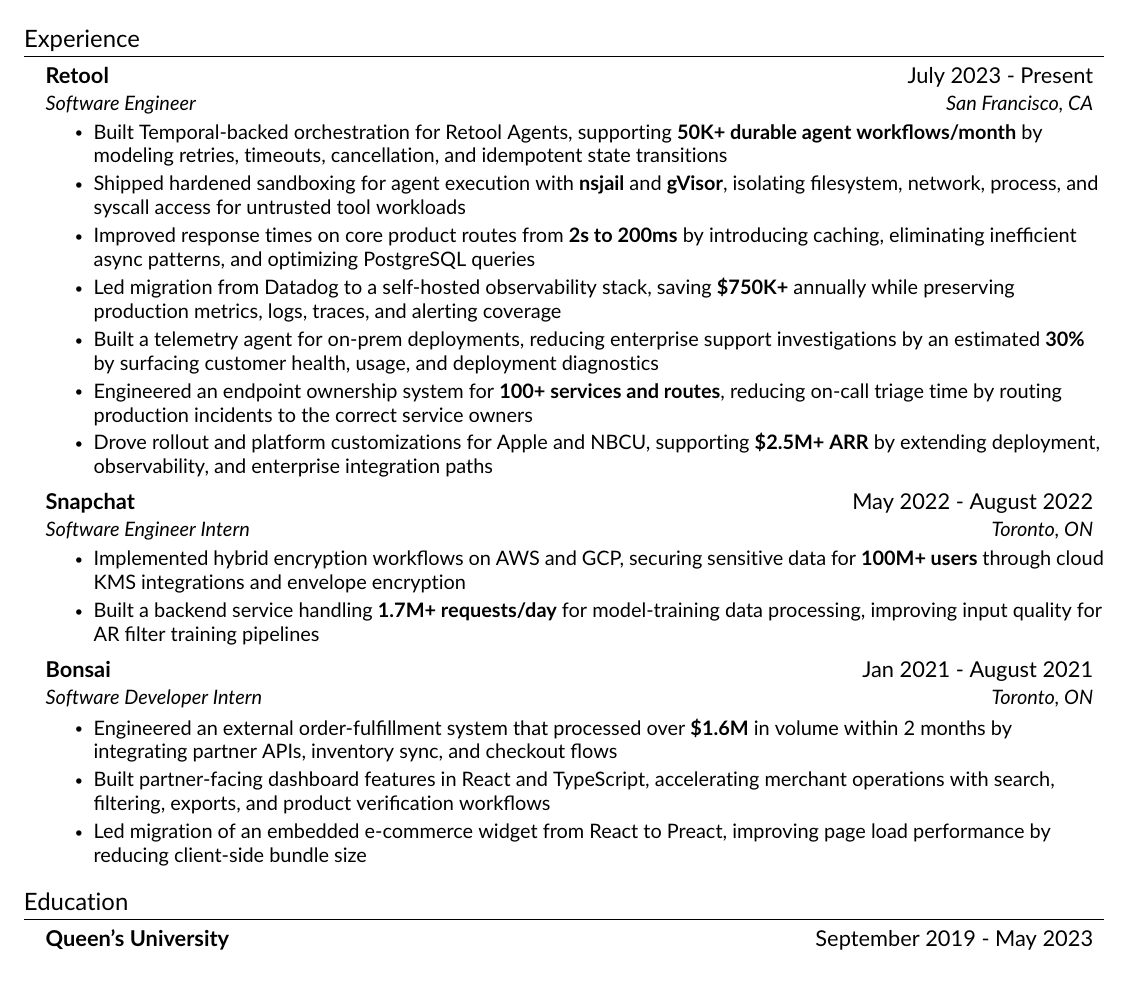
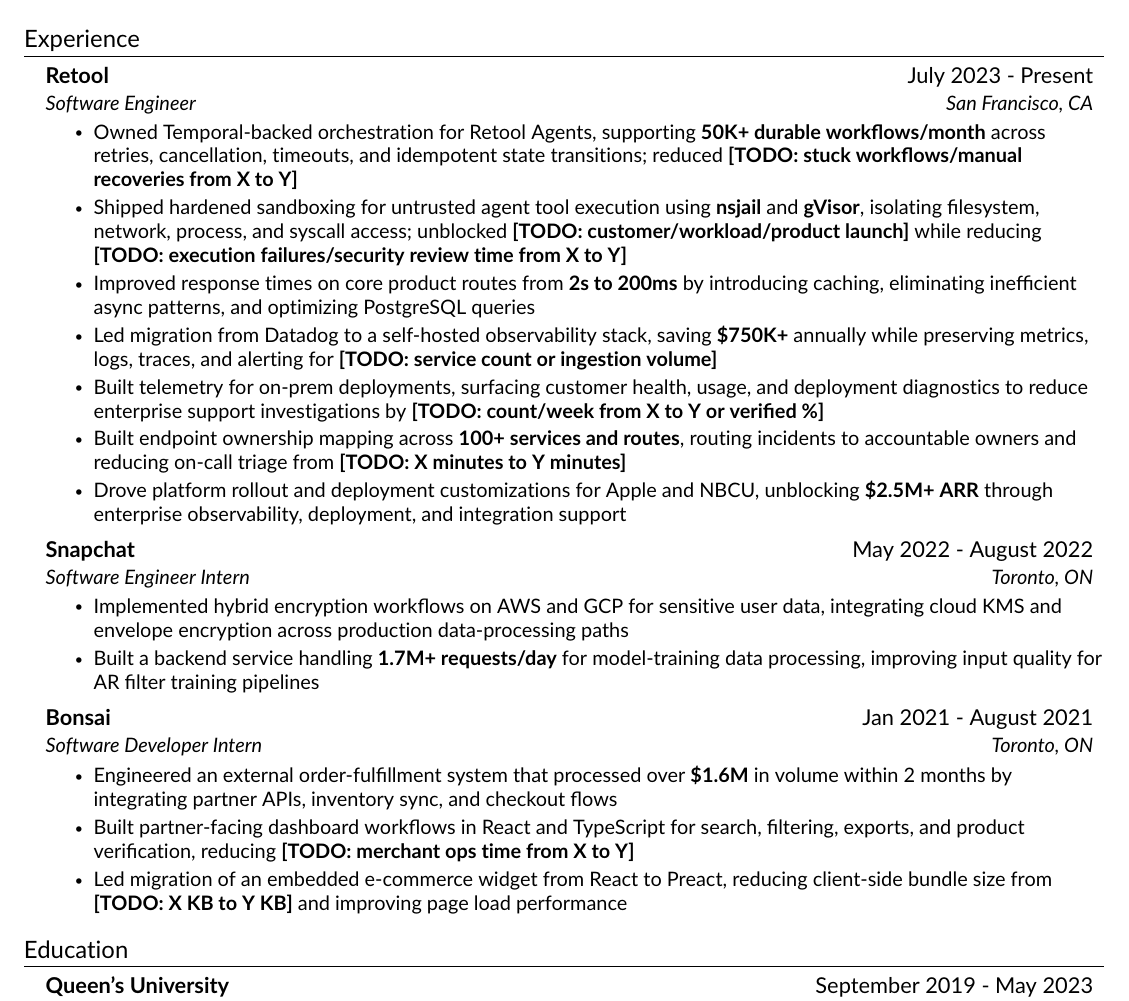
Before and after one commit to KnlnKS/resume, a LaTeX CV (resume.tex, which reads src/experience.tex): part of the page, cut so that both start at the same text. Compiled offline with pdfLaTeX.

Commit message:
second pass

```diff
--- a/src/experience.tex
+++ b/src/experience.tex
@@ -6,20 +6,20 @@
 {Retool}{July 2023 - Present}
 {Software Engineer}{San Francisco, CA}
 \resumeItemListStart
-    \resumeItem{Built Temporal-backed orchestration for Retool Agents, supporting \textbf{50K+ durable agent workflows/month} by modeling retries, timeouts, cancellation, and idempotent state transitions}
-    \resumeItem{Shipped hardened sandboxing for agent execution with \textbf{nsjail} and \textbf{gVisor}, isolating filesystem, network, process, and syscall access for untrusted tool workloads}
+    \resumeItem{Owned Temporal-backed orchestration for Retool Agents, supporting \textbf{50K+ durable workflows/month} across retries, cancellation, timeouts, and idempotent state transitions; reduced \textbf{[TODO: stuck workflows/manual recoveries from X to Y]}}
+    \resumeItem{Shipped hardened sandboxing for untrusted agent tool execution using \textbf{nsjail} and \textbf{gVisor}, isolating filesystem, network, process, and syscall access; unblocked \textbf{[TODO: customer/workload/product launch]} while reducing \textbf{[TODO: execution failures/security review time from X to Y]}}
     \resumeItem{Improved response times on core product routes from \textbf{2s to 200ms} by introducing caching, eliminating inefficient async patterns, and optimizing PostgreSQL queries}
-    \resumeItem{Led migration from Datadog to a self-hosted observability stack, saving \textbf{\$750K+} annually while preserving production metrics, logs, traces, and alerting coverage}
-    \resumeItem{Built a telemetry agent for on-prem deployments, reducing enterprise support investigations by an estimated \textbf{30\%} by surfacing customer health, usage, and deployment diagnostics}
-    \resumeItem{Engineered an endpoint ownership system for \textbf{100+ services and routes}, reducing on-call triage time by routing production incidents to the correct service owners}
-    \resumeItem{Drove rollout and platform customizations for Apple and NBCU, supporting \textbf{\$2.5M+ ARR} by extending deployment, observability, and enterprise integration paths}
+    \resumeItem{Led migration from Datadog to a self-hosted observability stack, saving \textbf{\$750K+} annually while preserving metrics, logs, traces, and alerting for \textbf{[TODO: service count or ingestion volume]}}
+    \resumeItem{Built telemetry for on-prem deployments, surfacing customer health, usage, and deployment diagnostics to reduce enterprise support investigations by \textbf{[TODO: count/week from X to Y or verified \%]}}
+    \resumeItem{Built endpoint ownership mapping across \textbf{100+ services and routes}, routing incidents to accountable owners and reducing on-call triage from \textbf{[TODO: X minutes to Y minutes]}}
+    \resumeItem{Drove platform rollout and deployment customizations for Apple and NBCU, unblocking \textbf{\$2.5M+ ARR} through enterprise observability, deployment, and integration support}
 \resumeItemListEnd
 
 \resumeSubheading
 {Snapchat}{May 2022 - August 2022}
 {Software Engineer Intern}{Toronto, ON}
 \resumeItemListStart
-    \resumeItem{Implemented hybrid encryption workflows on AWS and GCP, securing sensitive data for \textbf{100M+ users} through cloud KMS integrations and envelope encryption}
+    \resumeItem{Implemented hybrid encryption workflows on AWS and GCP for sensitive user data, integrating cloud KMS and envelope encryption across production data-processing paths}
     \resumeItem{Built a backend service handling \textbf{1.7M+ requests/day} for model-training data processing, improving input quality for AR filter training pipelines}
 \resumeItemListEnd
 
@@ -28,8 +28,8 @@
 {Software Developer Intern}{Toronto, ON}
 \resumeItemListStart
     \resumeItem{Engineered an external order-fulfillment system that processed over \textbf{\$1.6M} in volume within 2 months by integrating partner APIs, inventory sync, and checkout flows}
-    \resumeItem{Built partner-facing dashboard features in React and TypeScript, accelerating merchant operations with search, filtering, exports, and product verification workflows}
-    \resumeItem{Led migration of an embedded e-commerce widget from React to Preact, improving page load performance by reducing client-side bundle size}
+    \resumeItem{Built partner-facing dashboard workflows in React and TypeScript for search, filtering, exports, and product verification, reducing \textbf{[TODO: merchant ops time from X to Y]}}
+    \resumeItem{Led migration of an embedded e-commerce widget from React to Preact, reducing client-side bundle size from \textbf{[TODO: X KB to Y KB]} and improving page load performance}
 \resumeItemListEnd
 
 \resumeSubHeadingListEnd
```
Also changed, not shown: src/heading.tex (+1 -1 lines).
